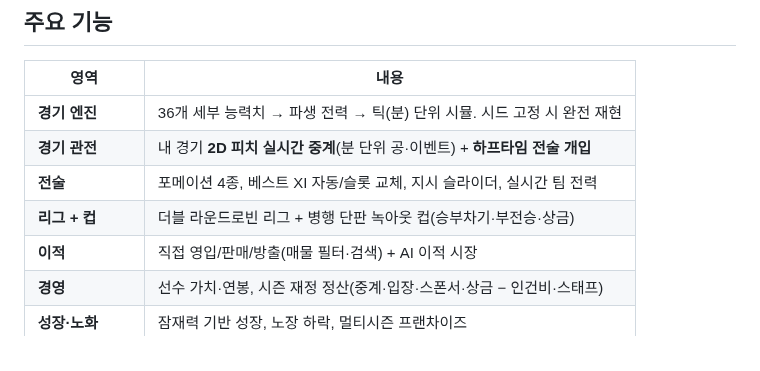
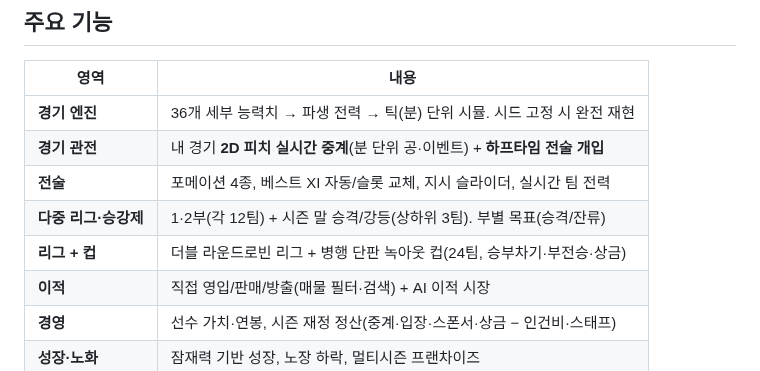
Before and after one commit to Hyunjoon-Jin/-, a Markdown page: README.md, the part around the change. Rendered like a GitHub page.

```diff
--- a/README.md
+++ b/README.md
@@ -16,7 +16,8 @@ Electron 셸에서 SQLite로 저장된다. 난이도를 고르고 구단을 맡
 | **경기 엔진** | 36개 세부 능력치 → 파생 전력 → 틱(분) 단위 시뮬. 시드 고정 시 완전 재현 |
 | **경기 관전** | 내 경기 **2D 피치 실시간 중계**(분 단위 공·이벤트) + **하프타임 전술 개입** |
 | **전술** | 포메이션 4종, 베스트 XI 자동/슬롯 교체, 지시 슬라이더, 실시간 팀 전력 |
-| **리그 + 컵** | 더블 라운드로빈 리그 + 병행 단판 녹아웃 컵(승부차기·부전승·상금) |
+| **다중 리그·승강제** | 1·2부(각 12팀) + 시즌 말 승격/강등(상하위 3팀). 부별 목표(승격/잔류) |
+| **리그 + 컵** | 더블 라운드로빈 리그 + 병행 단판 녹아웃 컵(24팀, 승부차기·부전승·상금) |
 | **이적** | 직접 영입/판매/방출(매물 필터·검색) + AI 이적 시장 |
 | **경영** | 선수 가치·연봉, 시즌 재정 정산(중계·입장·스폰서·상금 − 인건비·스태프) |
 | **성장·노화** | 잠재력 기반 성장, 노장 하락, 멀티시즌 프랜차이즈 |
```
Also changed, not shown: docs/design.md (+2 -0 lines), docs/screenshots/14-start-divisions.png (added), docs/screenshots/15-history-divisions.png (added), 14 other files.
